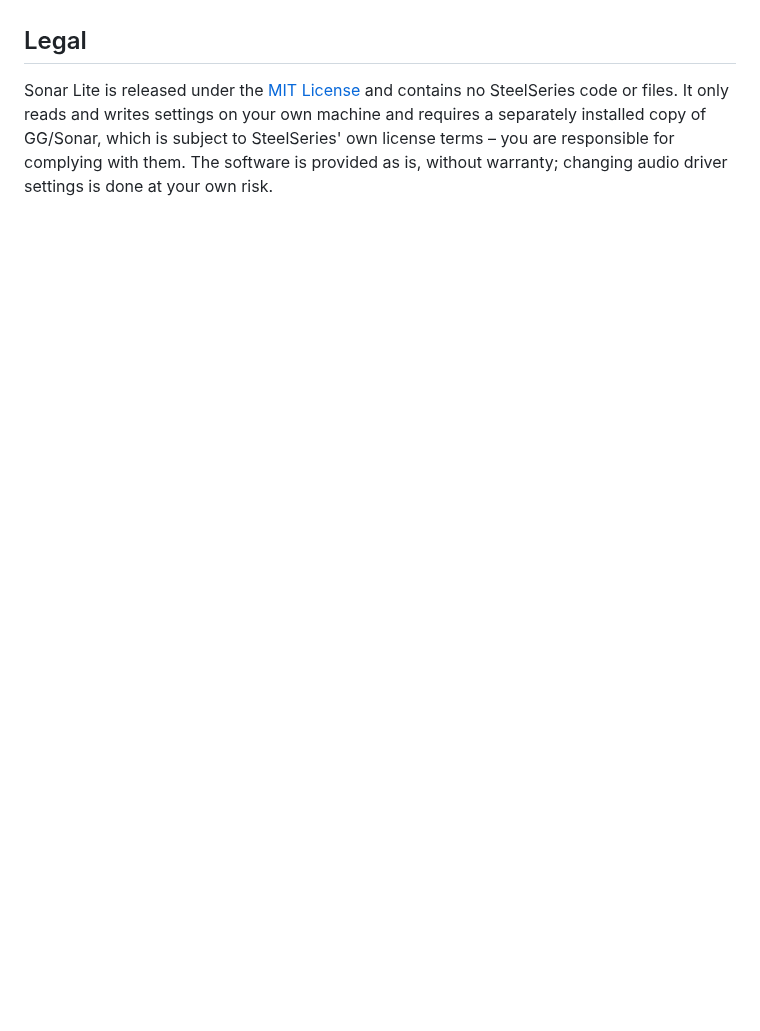
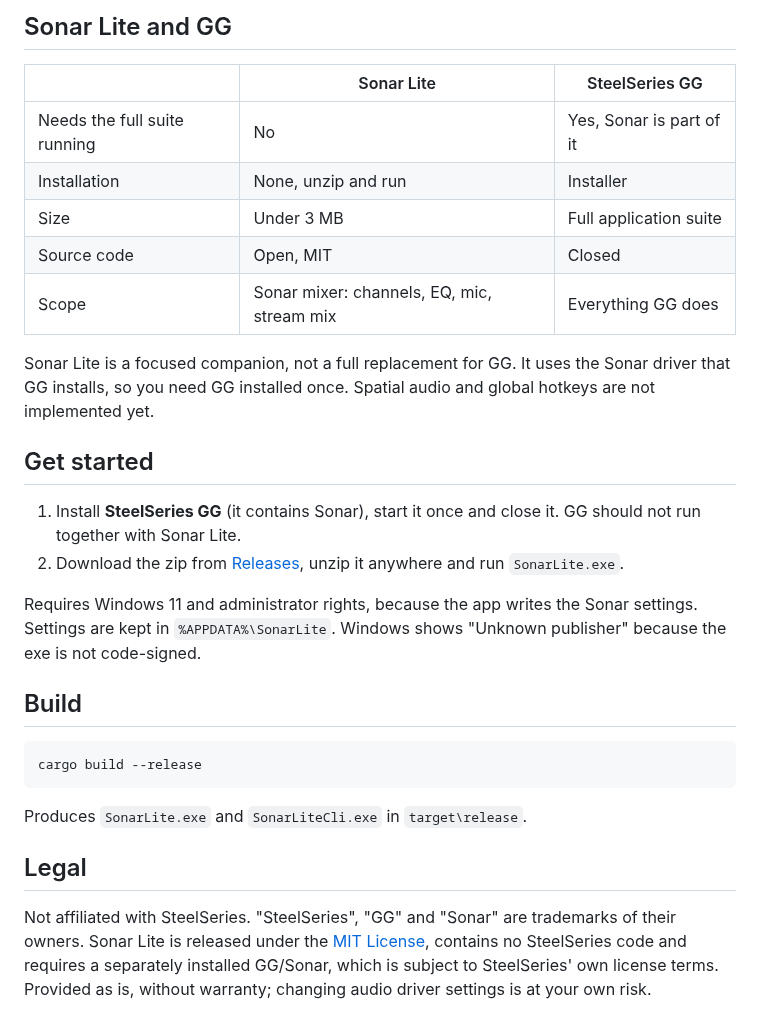
Before and after one commit to aerokero/sonar-lite, a Markdown page: README.md, the part around one of its changes. GitHub-like rendering; blank space fills up the shorter version.

````diff
--- a/README.md
+++ b/README.md
@@ -31,6 +60,38 @@ Note: "Start with Windows" registers a scheduled task that points at the exe's c
+</td>
+</tr>
+</table>
+
+## Sonar Lite and GG
+
+| | Sonar Lite | SteelSeries GG |
+|---|---|---|
+| Needs the full suite running | No | Yes, Sonar is part of it |
+| Installation | None, unzip and run | Installer |
+| Size | Under 3 MB | Full application suite |
+| Source code | Open, MIT | Closed |
+| Scope | Sonar mixer: channels, EQ, mic, stream mix | Everything GG does |
+
+Sonar Lite is a focused companion, not a full replacement for GG. It uses the Sonar driver that GG installs, so you need GG installed
+once. Spatial audio and global hotkeys are not implemented yet.
+
+## Get started
+
+1. Install **SteelSeries GG** (it contains Sonar), start it once and close it. GG should not run together with Sonar Lite.
+2. Download the zip from [Releases](https://github.com/aerokero/sonar-lite/releases/latest), unzip it anywhere and run `SonarLite.exe`.
+
+Requires Windows 11 and administrator rights, because the app writes the Sonar settings. Settings are kept in `%APPDATA%\SonarLite`.
+Windows shows "Unknown publisher" because the exe is not code-signed.
+
+## Build
+
+```powershell
+cargo build --release
+```
+
+Produces `SonarLite.exe` and `SonarLiteCli.exe` in `target\release`.
 
 ## Legal
 
-Sonar Lite is released under the [MIT License](LICENSE) and contains no SteelSeries code or files. It only reads and writes settings on
-your own machine and requires a separately installed copy of GG/Sonar, which is subject to SteelSeries' own license terms – you are
-responsible for complying with them. The software is provided as is, without warranty; changing audio driver settings is done at your own risk.
+Not affiliated with SteelSeries. "SteelSeries", "GG" and "Sonar" are trademarks of their owners. Sonar Lite is released under the
+[MIT License](LICENSE), contains no SteelSeries code and requires a separately installed GG/Sonar, which is subject to SteelSeries' own
+license terms. Provided as is, without warranty; changing audio driver settings is at your own risk.
````
Also changed, not shown: other parts of README.md (+51 -22 lines), docs/banner.png (added), docs/eq.png (added), docs/mic.png (added), docs/mixer.png (added).
